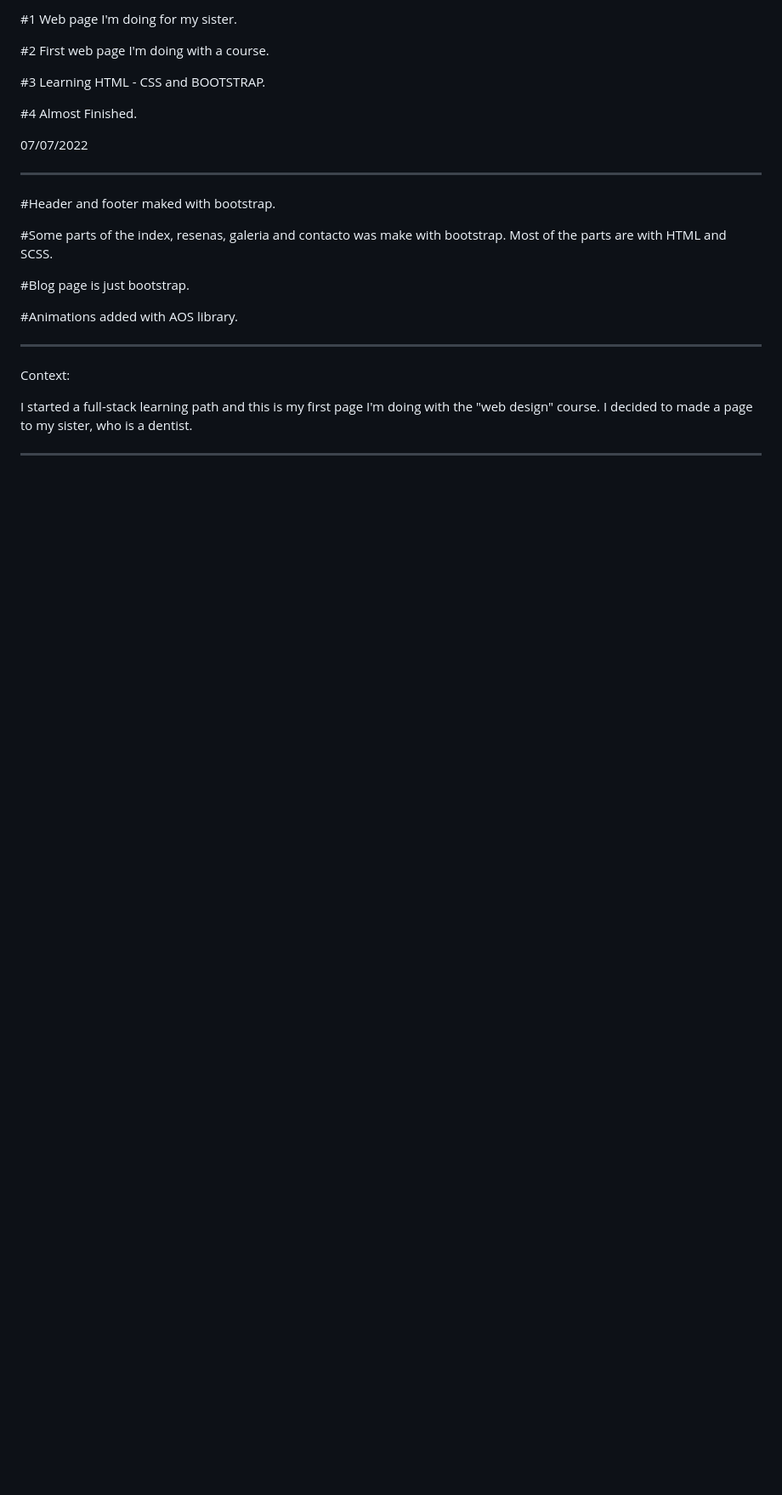
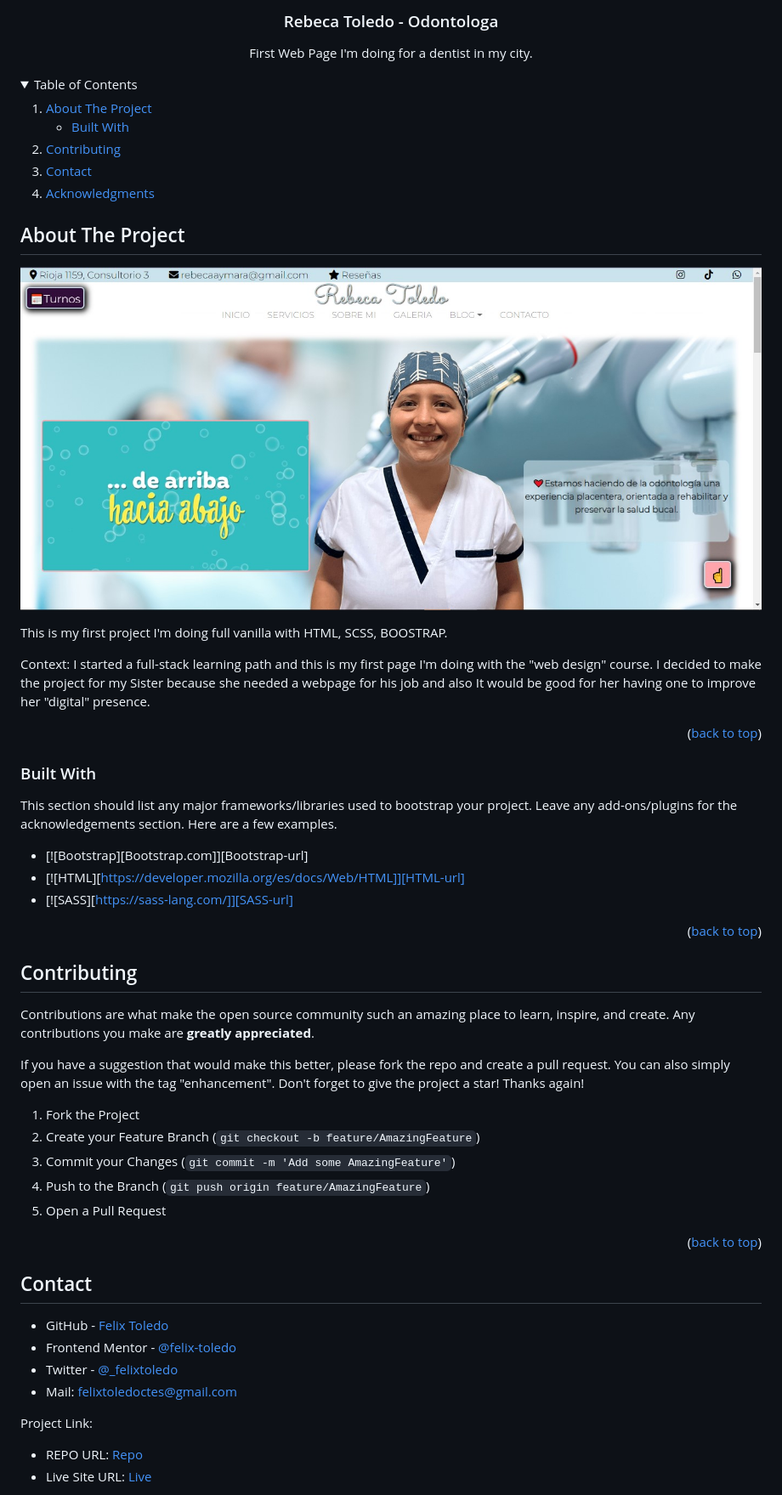
Before and after one commit to felix-toledo/rebecaToledoOdontologa, a Markdown page: README.md, the part around the change printed below. Shown: that part at 85% size. GitHub-like rendering; pictures changed too: media/readme_images/screenshoot_desktop.jpg (added); folded sections open; blank space fills up the shorter version.

```diff
--- a/README.md
+++ b/README.md
@@ -2,29 +2,89 @@
 
-#1 Web page I'm doing for my sister.
+<!-- PROJECT LOGO -->
+<br />
+  <h3 align="center">Rebeca Toledo - Odontologa</h3>
 
-#2 First web page I'm doing with a course.
+  <p align="center">
+    First Web Page I'm doing for a dentist in my city.
+  </p>
+</div>
 
-#3 Learning HTML - CSS and BOOTSTRAP.
 
-#4 Almost Finished.
 
-07/07/2022
+<!-- TABLE OF CONTENTS -->
+<details>
+  <summary>Table of Contents</summary>
+  <ol>
+    <li>
+      <a href="#about-the-project">About The Project</a>
+      <ul>
+        <li><a href="#built-with">Built With</a></li>
+      </ul>
+    </li>
+    <li><a href="#contributing">Contributing</a></li>
+    <li><a href="#contact">Contact</a></li>
+    <li><a href="#acknowledgments">Acknowledgments</a></li>
+  </ol>
+</details>
 
---------------------------------------------------------------------------------------
 
-#Header and footer maked with bootstrap.
 
-#Some parts of the index, resenas, galeria and contacto was make with bootstrap. Most of the parts are with HTML and SCSS.
+<!-- ABOUT THE PROJECT -->
+## About The Project
 
-#Blog page is just bootstrap.
+![](./media/readme_images/screenshoot_desktop.jpg)
 
-#Animations added with AOS library.
 
----------------------------------------------------------------------------------------
+This is my first project I'm doing full vanilla with HTML, SCSS, BOOSTRAP.
 
 Context:
+I started a full-stack learning path and this is my first page I'm doing with the "web design" course.
+I decided to make the project for my Sister because she needed a webpage for his job and also It would be good for her having one to improve her "digital" presence.
 
-I started a full-stack learning path and this is my first page I'm doing with the "web design" course.
-I decided to made a page to my sister, who is a dentist.
+<p align="right">(<a href="#top">back to top</a>)</p>
 
----------------------------------------------------------------------------------------
+
+
+### Built With
+
+This section should list any major frameworks/libraries used to bootstrap your project. Leave any add-ons/plugins for the acknowledgements section. Here are a few examples.
+
+* [![Bootstrap][Bootstrap.com]][Bootstrap-url]
+* [![HTML][https://developer.mozilla.org/es/docs/Web/HTML]][HTML-url]
+* [![SASS][https://sass-lang.com/]][SASS-url]
+
+
+<p align="right">(<a href="#top">back to top</a>)</p>
+
+
+<!-- CONTRIBUTING -->
+## Contributing
+
+Contributions are what make the open source community such an amazing place to learn, inspire, and create. Any contributions you make are **greatly appreciated**.
+
+If you have a suggestion that would make this better, please fork the repo and create a pull request. You can also simply open an issue with the tag "enhancement".
+Don't forget to give the project a star! Thanks again!
+
+1. Fork the Project
+2. Create your Feature Branch (`git checkout -b feature/AmazingFeature`)
+3. Commit your Changes (`git commit -m 'Add some AmazingFeature'`)
+4. Push to the Branch (`git push origin feature/AmazingFeature`)
+5. Open a Pull Request
+
+<p align="right">(<a href="#top">back to top</a>)</p>
+
+
+
+<!-- CONTACT -->
+## Contact
+
+
+- GitHub - [Felix Toledo](https://github.com/felix-toledo)
+- Frontend Mentor - [@felix-toledo](https://www.frontendmentor.io/profile/felix-toledo)
+- Twitter - [@_felixtoledo](https://www.twitter.com/_felixtoledo)
+- Mail: felixtoledoctes@gmail.com
+
+Project Link:
+- REPO URL: [Repo](https://github.com/felix-toledo/rebecaToledoOdontologa)
+- Live Site URL: [Live](https://rebetoledo.com)
+
```
Also changed, not shown: other parts of README.md (+20 -1 lines), 1 other file.
